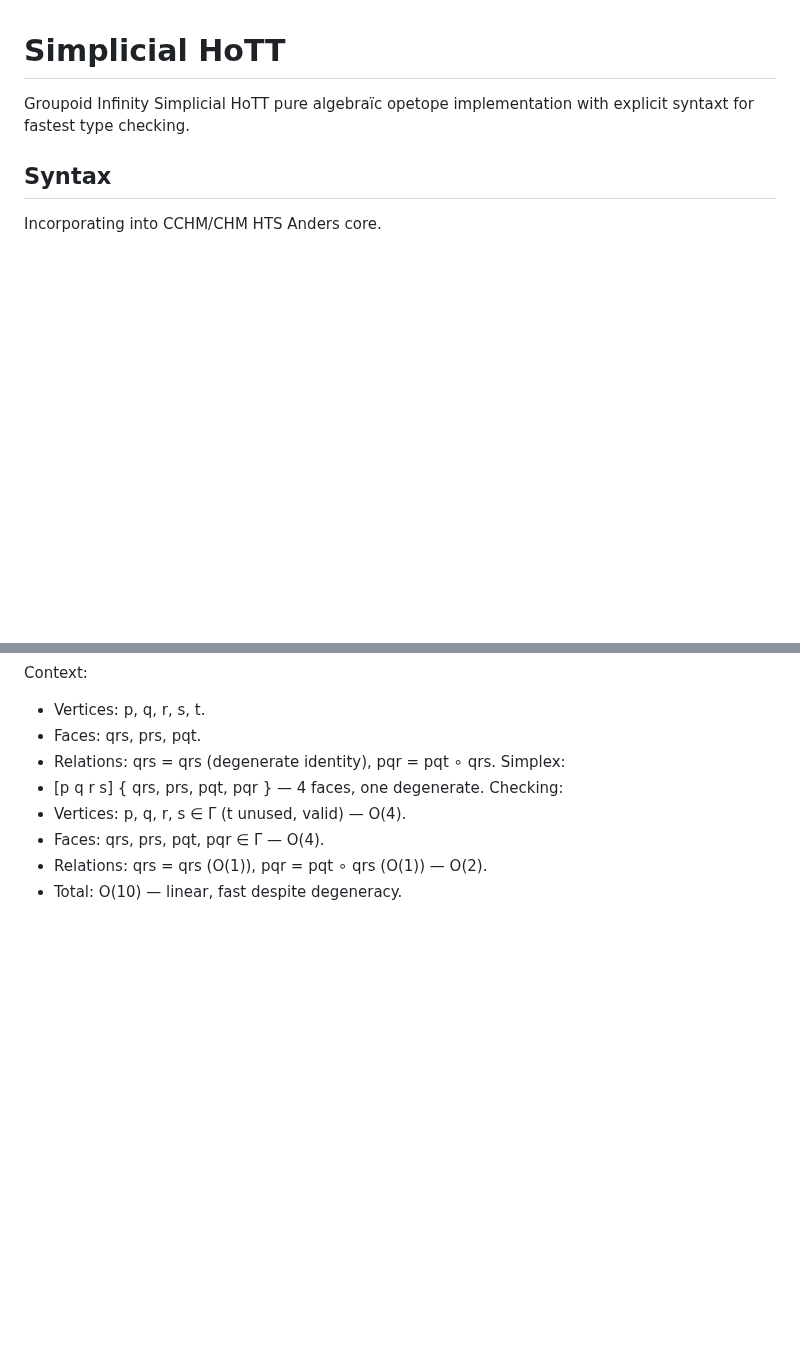
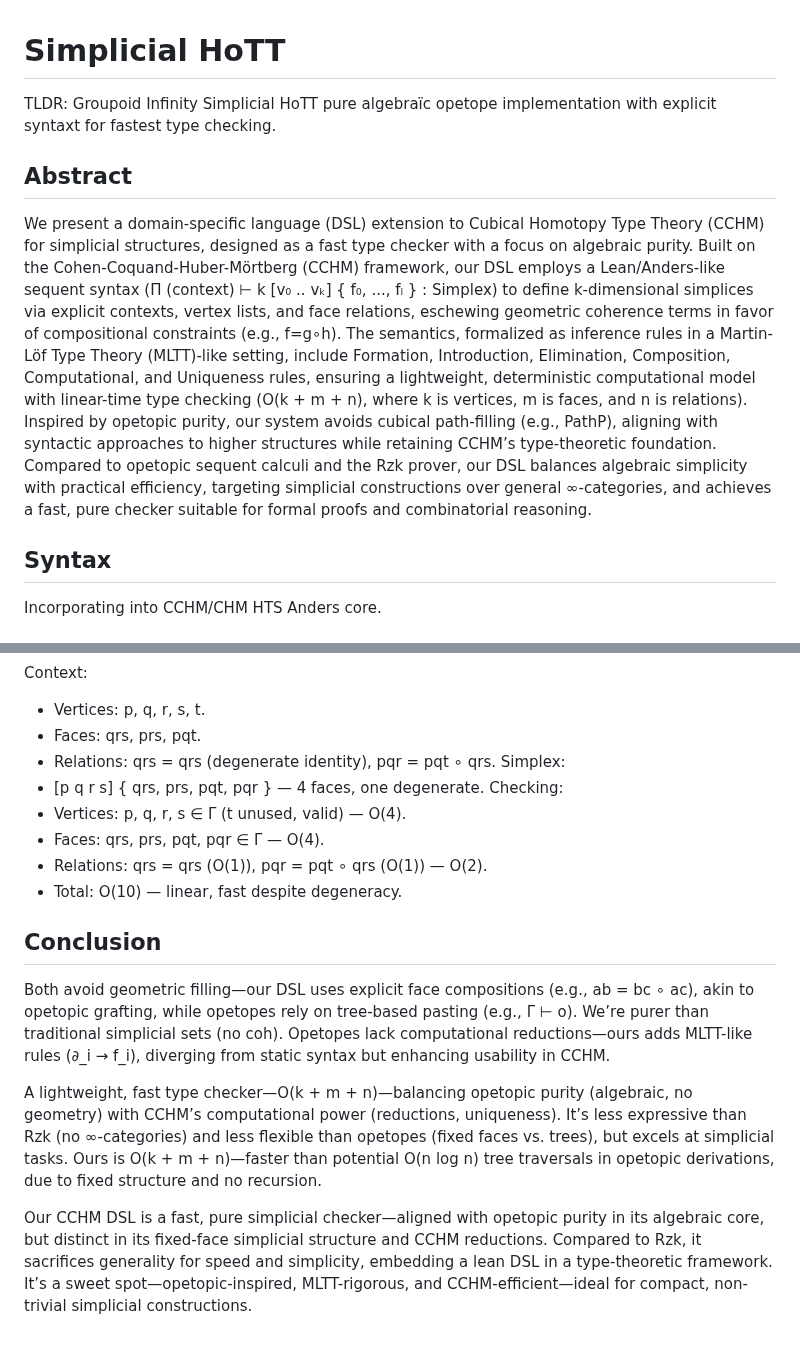
Before and after one commit to groupoid/anders, a Markdown page: intro/SIMPLICITY.md, 2 parts joined by grey strips. Drawn GitHub-style; blank space fills up the shorter version.

```diff
--- a/intro/SIMPLICITY.md
+++ b/intro/SIMPLICITY.md
@@ -1,6 +1,21 @@
 # Simplicial HoTT
 
-Groupoid Infinity Simplicial HoTT pure algebraїc opetope implementation with explicit syntaxt for fastest type checking.
+TLDR: Groupoid Infinity Simplicial HoTT pure algebraїc opetope implementation with explicit syntaxt for fastest type checking.
+
+## Abstract
+
+We present a domain-specific language (DSL) extension to Cubical Homotopy Type Theory (CCHM) for simplicial structures,
+designed as a fast type checker with a focus on algebraic purity. Built on the Cohen-Coquand-Huber-Mörtberg (CCHM)
+framework, our DSL employs a Lean/Anders-like sequent syntax (П (context) ⊢ k [v₀ .. vₖ] { f₀, ..., fₗ } : Simplex) to define
+k-dimensional simplices via explicit contexts, vertex lists, and face relations, eschewing geometric coherence terms
+in favor of compositional constraints (e.g., f=g∘h). The semantics, formalized as inference rules in a Martin-Löf
+Type Theory (MLTT)-like setting, include Formation, Introduction, Elimination, Composition, Computational, and
+Uniqueness rules, ensuring a lightweight, deterministic computational model with linear-time type checking (O(k + m + n),
+where k is vertices, m is faces, and n is relations). Inspired by opetopic purity, our system avoids cubical
+path-filling (e.g., PathP), aligning with syntactic approaches to higher structures while retaining CCHM’s
+type-theoretic foundation. Compared to opetopic sequent calculi and the Rzk prover, our DSL balances algebraic
+simplicity with practical efficiency, targeting simplicial constructions over general ∞-categories,
+and achieves a fast, pure checker suitable for formal proofs and combinatorial reasoning.
 
 ## Syntax
 
@@ -224,3 +239,21 @@ Checking:
 * Faces: qrs, prs, pqt, pqr ∈ Γ — O(4).
 * Relations: qrs = qrs (O(1)), pqr = pqt ∘ qrs (O(1)) — O(2).
 * Total: O(10) — linear, fast despite degeneracy.
+
+## Conclusion
+
+Both avoid geometric filling—our DSL uses explicit face compositions (e.g., ab = bc ∘ ac),
+akin to opetopic grafting, while opetopes rely on tree-based pasting (e.g., Γ ⊢ o).
+We’re purer than traditional simplicial sets (no coh). Opetopes lack computational
+reductions—ours adds MLTT-like rules (∂_i → f_i), diverging from static syntax but enhancing usability in CCHM.
+
+A lightweight, fast type checker—O(k + m + n)—balancing opetopic purity (algebraic,
+no geometry) with CCHM’s computational power (reductions, uniqueness). It’s less
+expressive than Rzk (no ∞-categories) and less flexible than opetopes (fixed faces vs. trees),
+but excels at simplicial tasks. Ours is O(k + m + n)—faster than potential O(n log n) tree
+traversals in opetopic derivations, due to fixed structure and no recursion.
+
+Our CCHM DSL is a fast, pure simplicial checker—aligned with opetopic purity in its algebraic core,
+but distinct in its fixed-face simplicial structure and CCHM reductions. Compared to Rzk, it sacrifices
+generality for speed and simplicity, embedding a lean DSL in a type-theoretic framework. It’s a sweet
+spot—opetopic-inspired, MLTT-rigorous, and CCHM-efficient—ideal for compact, non-trivial simplicial constructions.
```
